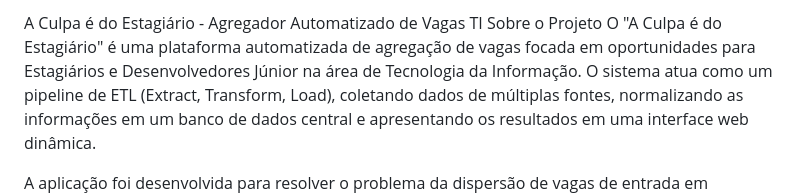
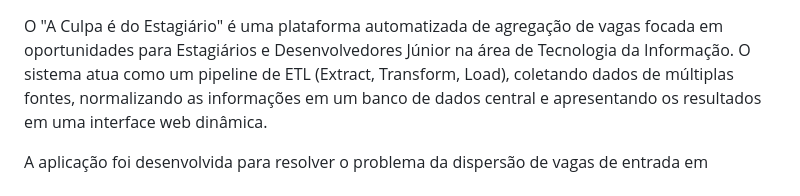
Before and after one commit to MarceloViveiros/A-Culpa-e-do-Estagiario, a Markdown page: README.md, the part around the change. Drawn GitHub-style.

```diff
--- a/README.md
+++ b/README.md
@@ -1,5 +1,3 @@
-A Culpa é do Estagiário - Agregador Automatizado de Vagas TI
-Sobre o Projeto
 O "A Culpa é do Estagiário" é uma plataforma automatizada de agregação de vagas focada em oportunidades para Estagiários e Desenvolvedores Júnior na área de Tecnologia da Informação. O sistema atua como um pipeline de ETL (Extract, Transform, Load), coletando dados de múltiplas fontes, normalizando as informações em um banco de dados central e apresentando os resultados em uma interface web dinâmica.
 
 A aplicação foi desenvolvida para resolver o problema da dispersão de vagas de entrada em diferentes plataformas e a necessidade de verificação constante por parte dos candidatos.
```
